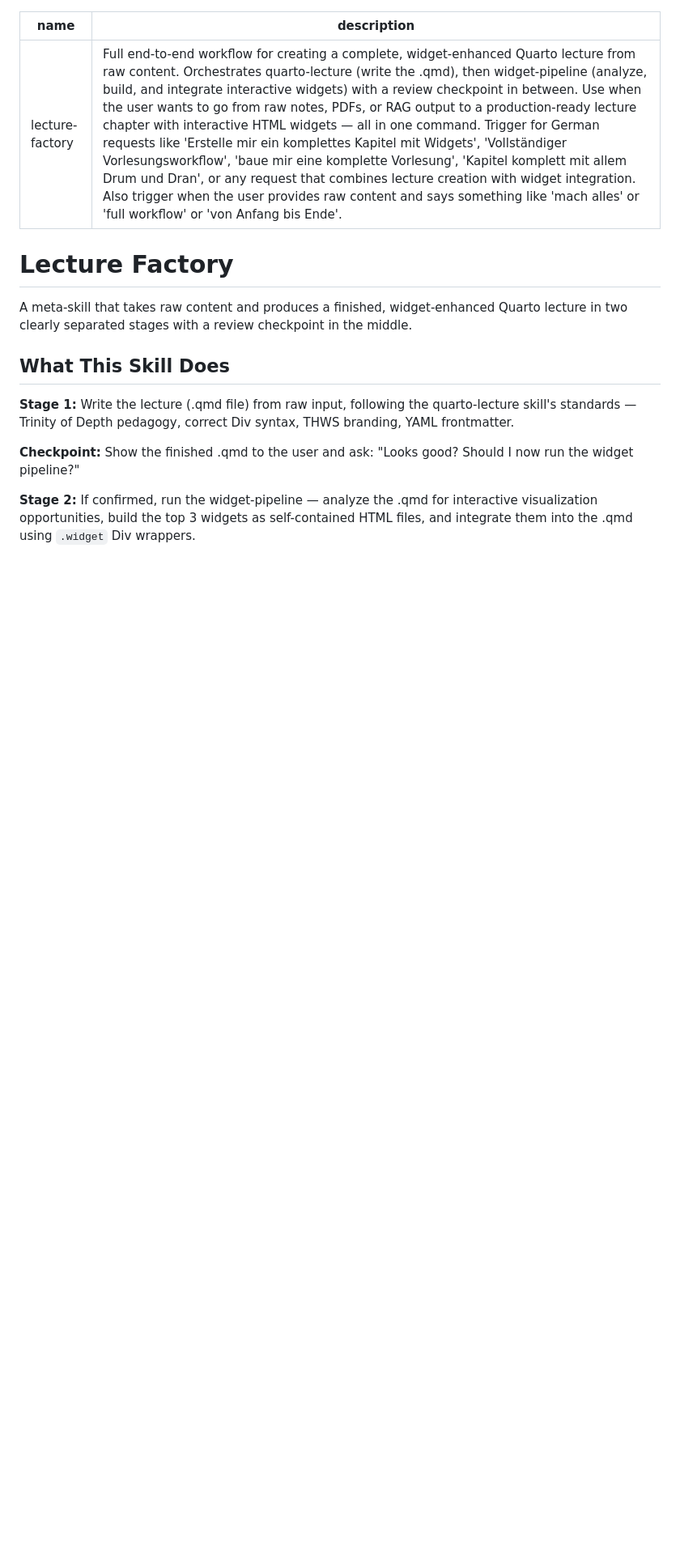
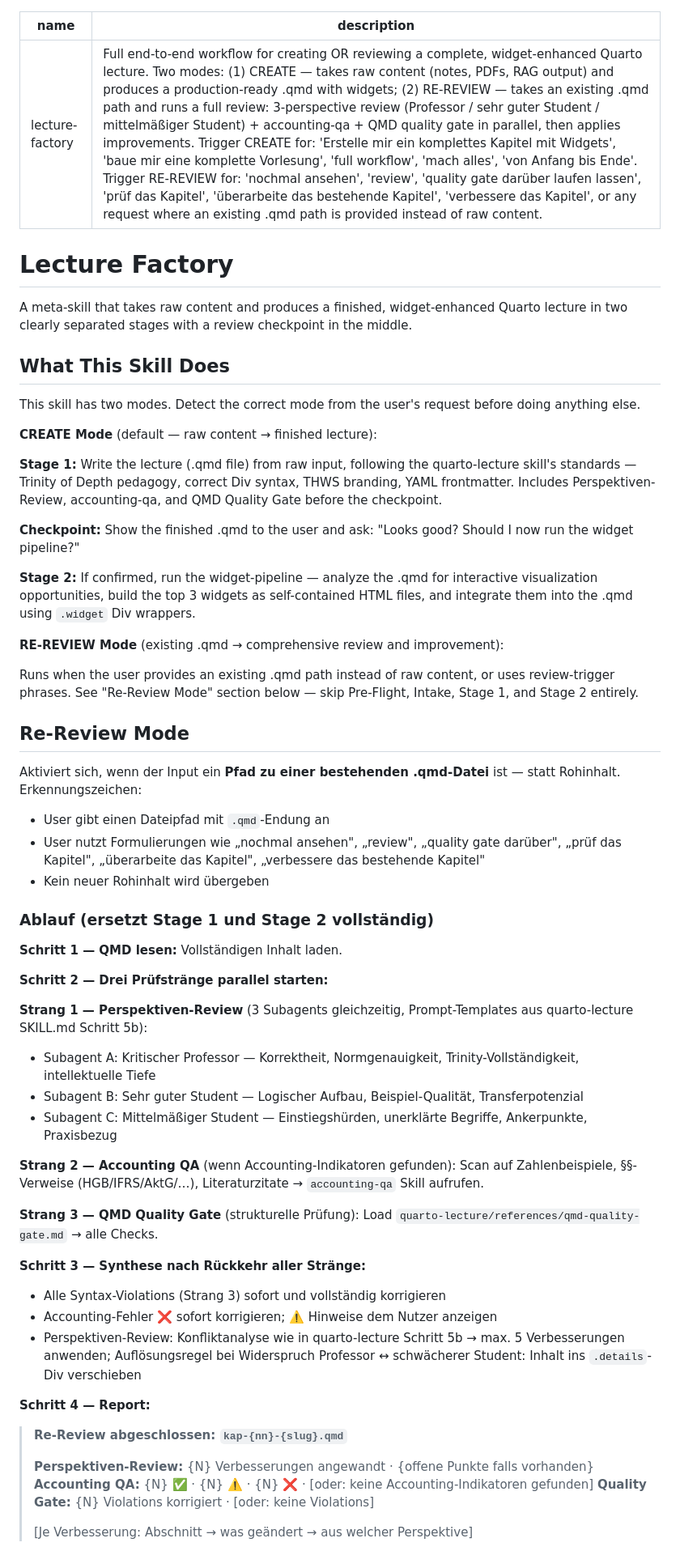
Before and after one commit to c-kraus/thws-skills, a Markdown page: lecture-factory/SKILL.md, the part around one of its changes. Shown at 81% size. Drawn GitHub-style; blank space fills up the shorter version.

Commit message:
feat(lecture-factory): add RE-REVIEW mode and Perspektiven-Review
- New RE-REVIEW mode: takes existing .qmd path and runs full review
  (3-perspective review + accounting-qa + QMD quality gate in parallel)
- CREATE mode unchanged, now explicitly labeled
- Perspektiven-Review added to Stage 1 checkpoint (Professor / sehr guter
  Student / mittelmäßiger Student) with conflict resolution rules
- RE-REVIEW triggers on .qmd path input or review-phrase keywords
- No widget pipeline offer after RE-REVIEW unless explicitly requested

Co-Authored-By: Claude Sonnet 4.6 <noreply@anthropic.com>

```diff
--- a/lecture-factory/SKILL.md
+++ b/lecture-factory/SKILL.md
@@ -1,6 +1,6 @@
 ---
 name: lecture-factory
-description: "Full end-to-end workflow for creating a complete, widget-enhanced Quarto lecture from raw content. Orchestrates quarto-lecture (write the .qmd), then widget-pipeline (analyze, build, and integrate interactive widgets) with a review checkpoint in between. Use when the user wants to go from raw notes, PDFs, or RAG output to a production-ready lecture chapter with interactive HTML widgets — all in one command. Trigger for German requests like 'Erstelle mir ein komplettes Kapitel mit Widgets', 'Vollständiger Vorlesungsworkflow', 'baue mir eine komplette Vorlesung', 'Kapitel komplett mit allem Drum und Dran', or any request that combines lecture creation with widget integration. Also trigger when the user provides raw content and says something like 'mach alles' or 'full workflow' or 'von Anfang bis Ende'."
+description: "Full end-to-end workflow for creating OR reviewing a complete, widget-enhanced Quarto lecture. Two modes: (1) CREATE — takes raw content (notes, PDFs, RAG output) and produces a production-ready .qmd with widgets; (2) RE-REVIEW — takes an existing .qmd path and runs a full review: 3-perspective review (Professor / sehr guter Student / mittelmäßiger Student) + accounting-qa + QMD quality gate in parallel, then applies improvements. Trigger CREATE for: 'Erstelle mir ein komplettes Kapitel mit Widgets', 'baue mir eine komplette Vorlesung', 'full workflow', 'mach alles', 'von Anfang bis Ende'. Trigger RE-REVIEW for: 'nochmal ansehen', 'review', 'quality gate darüber laufen lassen', 'prüf das Kapitel', 'überarbeite das bestehende Kapitel', 'verbessere das Kapitel', or any request where an existing .qmd path is provided instead of raw content."
 ---
 
 # Lecture Factory
@@ -9,8 +9,56 @@ A meta-skill that takes raw content and produces a finished, widget-enhanced Qua
 
 ## What This Skill Does
 
-**Stage 1:** Write the lecture (.qmd file) from raw input, following the quarto-lecture skill's standards — Trinity of Depth pedagogy, correct Div syntax, THWS branding, YAML frontmatter.
+This skill has two modes. Detect the correct mode from the user's request before doing anything else.
+
+**CREATE Mode** (default — raw content → finished lecture):
+
+**Stage 1:** Write the lecture (.qmd file) from raw input, following the quarto-lecture skill's standards — Trinity of Depth pedagogy, correct Div syntax, THWS branding, YAML frontmatter. Includes Perspektiven-Review, accounting-qa, and QMD Quality Gate before the checkpoint.
 
 **Checkpoint:** Show the finished .qmd to the user and ask: "Looks good? Should I now run the widget pipeline?"
 
 **Stage 2:** If confirmed, run the widget-pipeline — analyze the .qmd for interactive visualization opportunities, build the top 3 widgets as self-contained HTML files, and integrate them into the .qmd using `.widget` Div wrappers.
+
+**RE-REVIEW Mode** (existing .qmd → comprehensive review and improvement):
+
+Runs when the user provides an existing .qmd path instead of raw content, or uses review-trigger phrases. See "Re-Review Mode" section below — skip Pre-Flight, Intake, Stage 1, and Stage 2 entirely.
+
+## Re-Review Mode
+
+Aktiviert sich, wenn der Input ein **Pfad zu einer bestehenden .qmd-Datei** ist — statt Rohinhalt. Erkennungszeichen:
+- User gibt einen Dateipfad mit `.qmd`-Endung an
+- User nutzt Formulierungen wie „nochmal ansehen", „review", „quality gate darüber", „prüf das Kapitel", „überarbeite das Kapitel", „verbessere das bestehende Kapitel"
+- Kein neuer Rohinhalt wird übergeben
+
+### Ablauf (ersetzt Stage 1 und Stage 2 vollständig)
+
+**Schritt 1 — QMD lesen:** Vollständigen Inhalt laden.
+
+**Schritt 2 — Drei Prüfstränge parallel starten:**
+
+**Strang 1 — Perspektiven-Review** (3 Subagents gleichzeitig, Prompt-Templates aus quarto-lecture SKILL.md Schritt 5b):
+- Subagent A: Kritischer Professor — Korrektheit, Normgenauigkeit, Trinity-Vollständigkeit, intellektuelle Tiefe
+- Subagent B: Sehr guter Student — Logischer Aufbau, Beispiel-Qualität, Transferpotenzial
+- Subagent C: Mittelmäßiger Student — Einstiegshürden, unerklärte Begriffe, Ankerpunkte, Praxisbezug
+
+**Strang 2 — Accounting QA** (wenn Accounting-Indikatoren gefunden):
+Scan auf Zahlenbeispiele, §§-Verweise (HGB/IFRS/AktG/…), Literaturzitate → `accounting-qa` Skill aufrufen.
+
+**Strang 3 — QMD Quality Gate** (strukturelle Prüfung):
+Load `quarto-lecture/references/qmd-quality-gate.md` → alle Checks.
+
+**Schritt 3 — Synthese nach Rückkehr aller Stränge:**
+- Alle Syntax-Violations (Strang 3) sofort und vollständig korrigieren
+- Accounting-Fehler ❌ sofort korrigieren; ⚠️ Hinweise dem Nutzer anzeigen
+- Perspektiven-Review: Konfliktanalyse wie in quarto-lecture Schritt 5b → max. 5 Verbesserungen anwenden; Auflösungsregel bei Widerspruch Professor ↔ schwächerer Student: Inhalt ins `.details`-Div verschieben
+
+**Schritt 4 — Report:**
+
+> **Re-Review abgeschlossen: `kap-{nn}-{slug}.qmd`**
+>
+> **Perspektiven-Review:** {N} Verbesserungen angewandt · {offene Punkte falls vorhanden}
+> **Accounting QA:** {N} ✅ · {N} ⚠️ · {N} ❌ · [oder: keine Accounting-Indikatoren gefunden]
+> **Quality Gate:** {N} Violations korrigiert · [oder: keine Violations]
+>
+> [Je Verbesserung: Abschnitt → was geändert → aus welcher Perspektive]
+
```
Also changed, not shown: other parts of lecture-factory/SKILL.md (+14 -1 lines).
